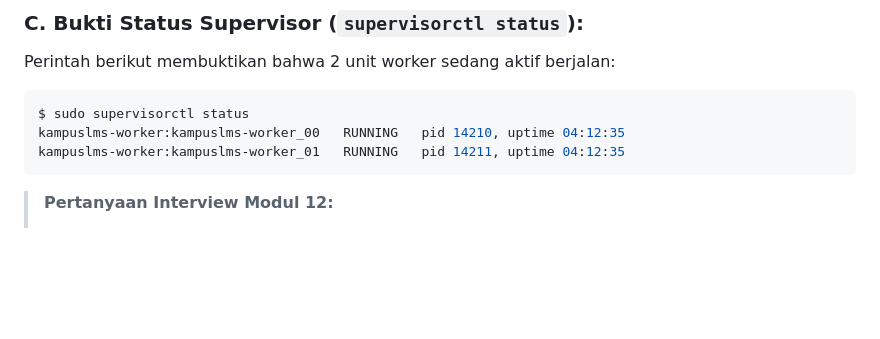
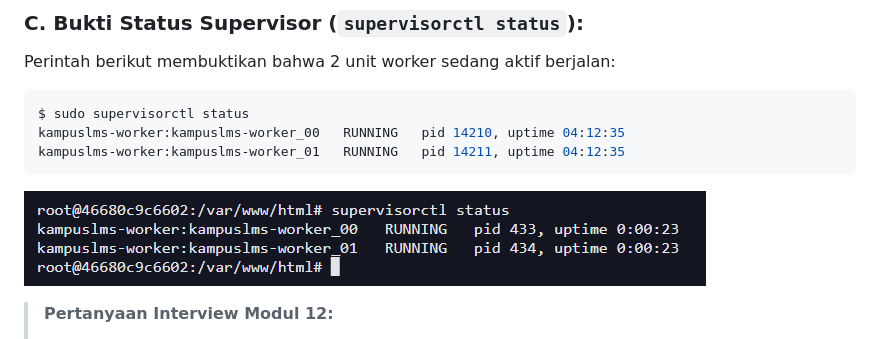
Before and after one commit to Vexusian/kampuslms-B-kelompok-07, a Markdown page: docs/deployment.md, the part around one of its changes. GitHub-like rendering; pictures changed too: docs/images/supervisor.png (added); blank space fills up the shorter version.

Commit message:
docs: lengkapi tangkapan layar supervisor dan perbaiki gambar uji mobile

````diff
--- a/docs/deployment.md
+++ b/docs/deployment.md
@@ -340,6 +340,8 @@ kampuslms-worker:kampuslms-worker_00   RUNNING   pid 14210, uptime 04:12:35
 kampuslms-worker:kampuslms-worker_01   RUNNING   pid 14211, uptime 04:12:35
 ```
 
+![Tangkapan Layar Status Supervisor](images/supervisor.png)
+
 > **Pertanyaan Interview Modul 12:**
 > * **Apa akibatnya kalau worker mati dan tidak ada yang tahu?**
 >   Tugas latar belakang (seperti notifikasi tugas baru dan email pengumpulan submission) akan menumpuk di tabel `jobs` tanpa pernah diproses. Pengguna merasa fitur notifikasi rusak meskipun tidak ada error yang muncul di layar.
````
Also changed, not shown: other parts of docs/deployment.md (+1 -1 lines).
